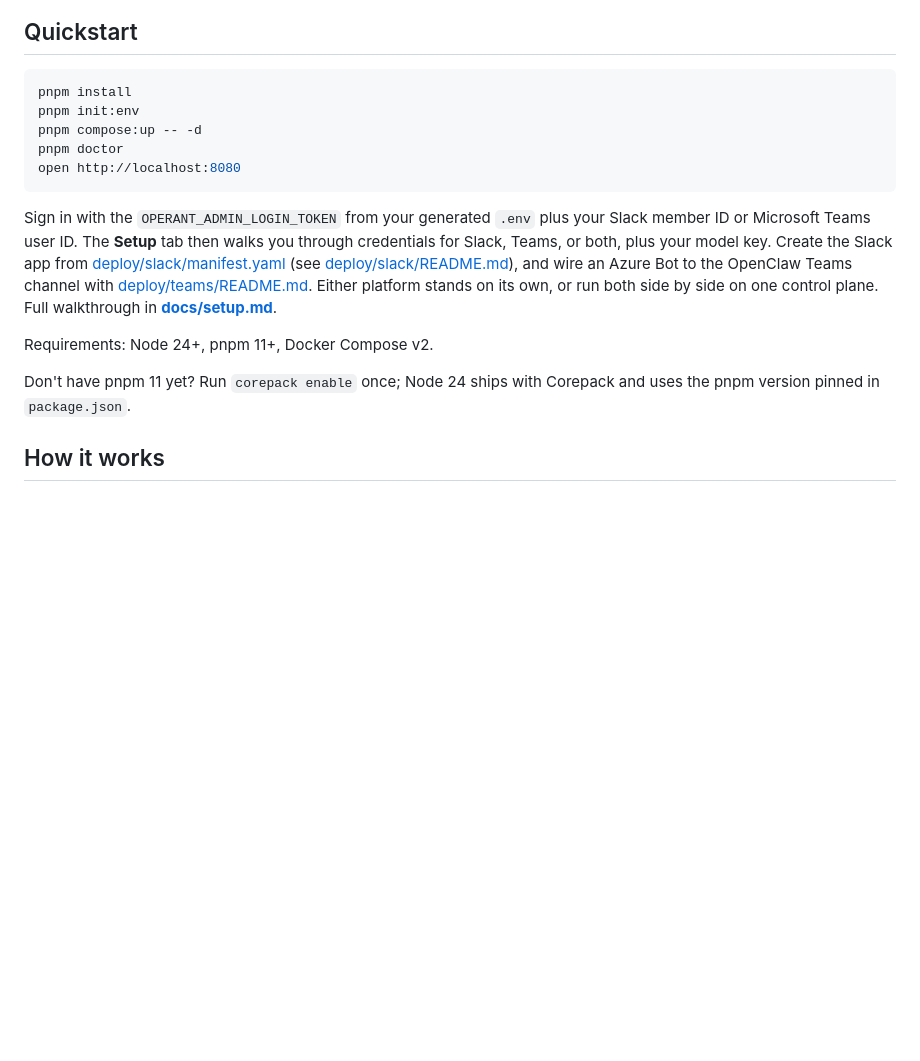
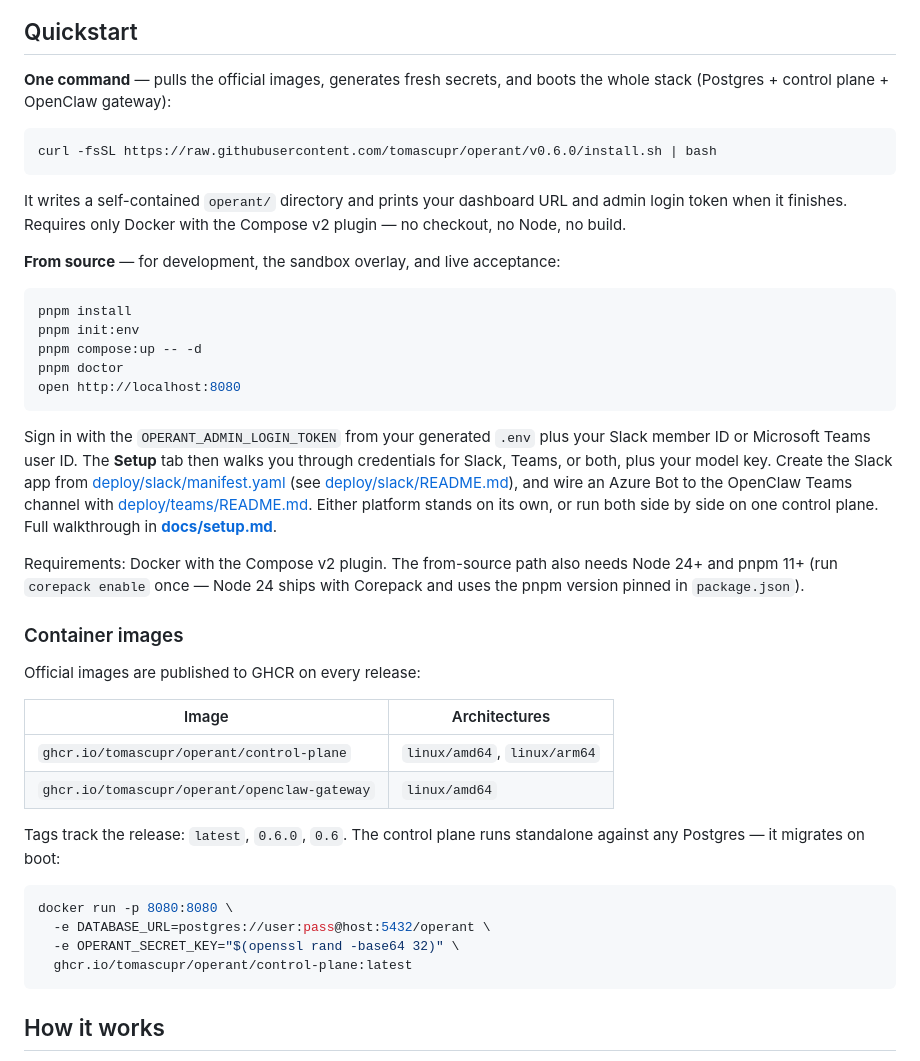
Before and after one commit to tomascupr/operant, a Markdown page: README.md, the part around the change. Rendered like a GitHub page; blank space fills up the shorter version.

````diff
--- a/README.md
+++ b/README.md
@@ -23,6 +23,19 @@ session, policy decision, and tool call names the person who triggered it.
 
 ## Quickstart
 
+**One command** — pulls the official images, generates fresh secrets, and boots
+the whole stack (Postgres + control plane + OpenClaw gateway):
+
+```bash
+curl -fsSL https://raw.githubusercontent.com/tomascupr/operant/v0.6.0/install.sh | bash
+```
+
+It writes a self-contained `operant/` directory and prints your dashboard URL
+and admin login token when it finishes. Requires only Docker with the Compose
+v2 plugin — no checkout, no Node, no build.
+
+**From source** — for development, the sandbox overlay, and live acceptance:
+
 ```bash
 pnpm install
 pnpm init:env
@@ -42,10 +55,28 @@ Bot to the OpenClaw Teams channel with
 on its own, or run both side by side on one control plane. Full
 walkthrough in **[docs/setup.md](docs/setup.md)**.
 
-Requirements: Node 24+, pnpm 11+, Docker Compose v2.
+Requirements: Docker with the Compose v2 plugin. The from-source path also
+needs Node 24+ and pnpm 11+ (run `corepack enable` once — Node 24 ships with
+Corepack and uses the pnpm version pinned in `package.json`).
 
-Don't have pnpm 11 yet? Run `corepack enable` once; Node 24 ships
-with Corepack and uses the pnpm version pinned in `package.json`.
+### Container images
+
+Official images are published to GHCR on every release:
+
+| Image | Architectures |
+| --- | --- |
+| `ghcr.io/tomascupr/operant/control-plane` | `linux/amd64`, `linux/arm64` |
+| `ghcr.io/tomascupr/operant/openclaw-gateway` | `linux/amd64` |
+
+Tags track the release: `latest`, `0.6.0`, `0.6`. The control plane runs
+standalone against any Postgres — it migrates on boot:
+
+```bash
+docker run -p 8080:8080 \
+  -e DATABASE_URL=postgres://user:pass@host:5432/operant \
+  -e OPERANT_SECRET_KEY="$(openssl rand -base64 32)" \
+  ghcr.io/tomascupr/operant/control-plane:latest
+```
 
 ## How it works
 
````
Also changed, not shown: CONTRIBUTING.md (+18 -1 lines), docs/setup.md (+18 -0 lines).
